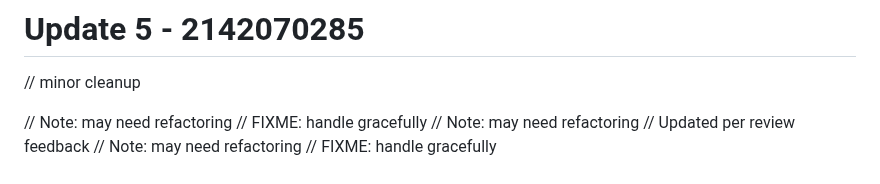
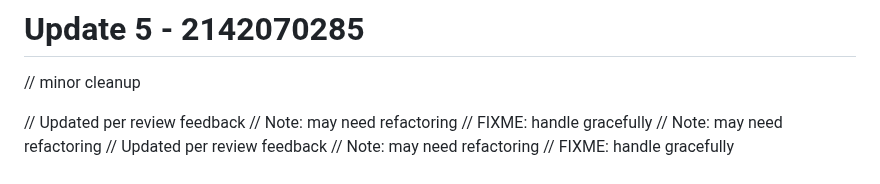
Before and after one commit to RootBugs/kwen-mobile, a Markdown page: README.md, the part around the change. GitHub-like rendering.

Commit message:
add comment

```diff
--- a/README.md
+++ b/README.md
@@ -123,6 +123,7 @@ Repository cleaned.
 # Update 5 - 2142070285
 // minor cleanup
 
+// Updated per review feedback
 // Note: may need refactoring
 // FIXME: handle gracefully
 // Note: may need refactoring
```
